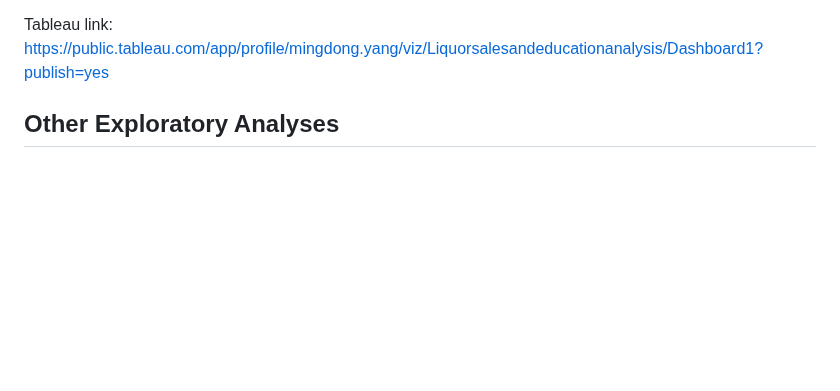
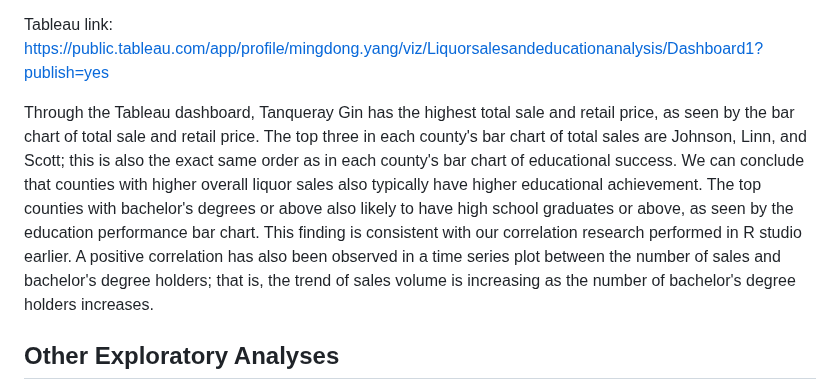
Before and after one commit to yeshimonipede/Iowa_LiquorSales_Education, a Markdown page: README.md, the part around the change. GitHub-like rendering; blank space fills up the shorter version.

```diff
--- a/README.md
+++ b/README.md
@@ -134,6 +134,8 @@ Additionally, the sale of liquor, retail price, sales for bottles, and sales vol
 
 Tableau link: <https://public.tableau.com/app/profile/mingdong.yang/viz/Liquorsalesandeducationanalysis/Dashboard1?publish=yes>
 
+Through the Tableau dashboard, Tanqueray Gin has the highest total sale and retail price, as seen by the bar chart of total sale and retail price. The top three in each county's bar chart of total sales are Johnson, Linn, and Scott; this is also the exact same order as in each county's bar chart of educational success. We can conclude that counties with higher overall liquor sales also typically have higher educational achievement. The top counties with bachelor's degrees or above also likely to have high school graduates or above, as seen by the education performance bar chart. This finding is consistent with our correlation research performed in R studio earlier. A positive correlation has also been observed in a time series plot between the number of sales and bachelor's degree holders; that is, the trend of sales volume is increasing as the number of bachelor's degree holders increases.
+
 ## Other Exploratory Analyses
 
 There were a couple of exploratory analyses conducted on the data that we cannot include in our policy recommendation with full confidence but we believe may still be valuable to the policy maker.
```
